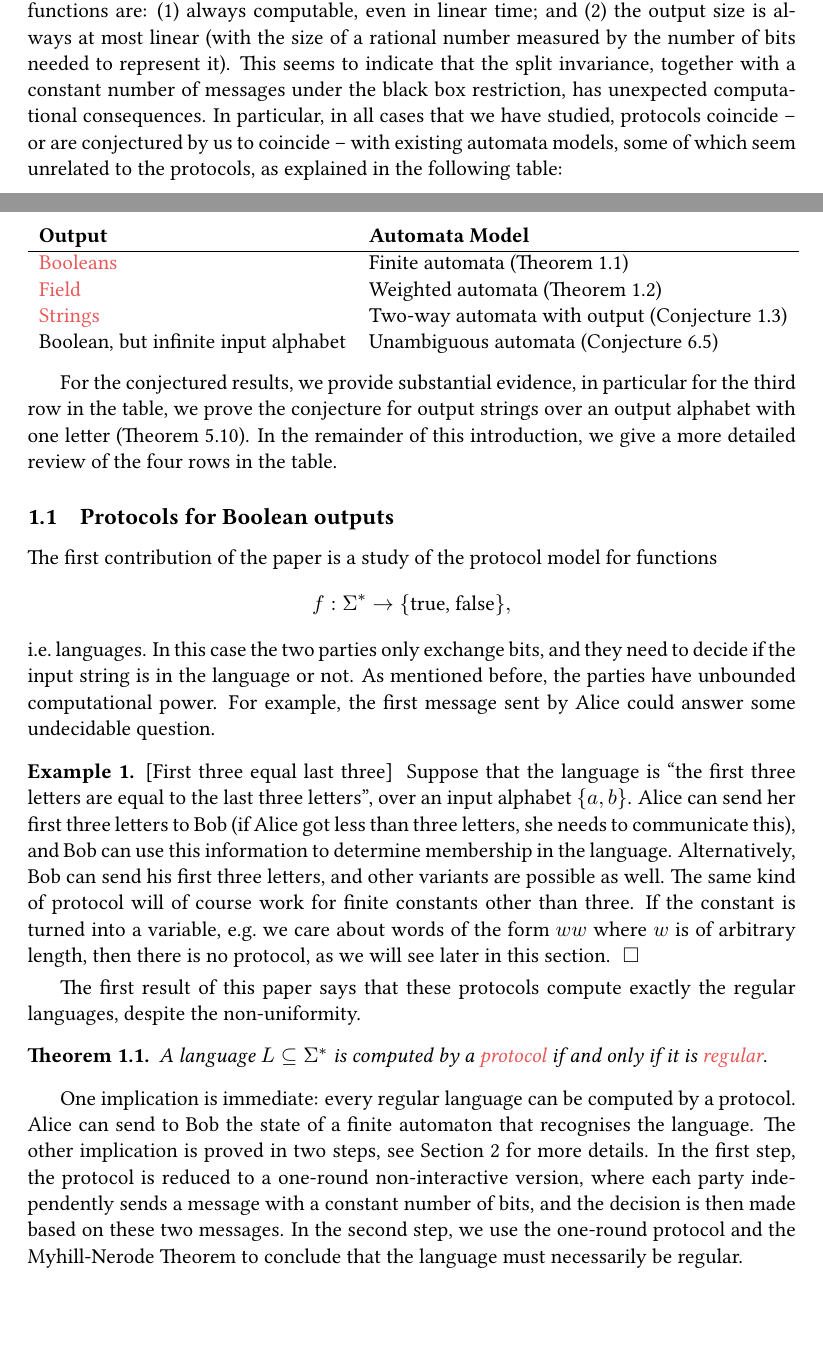
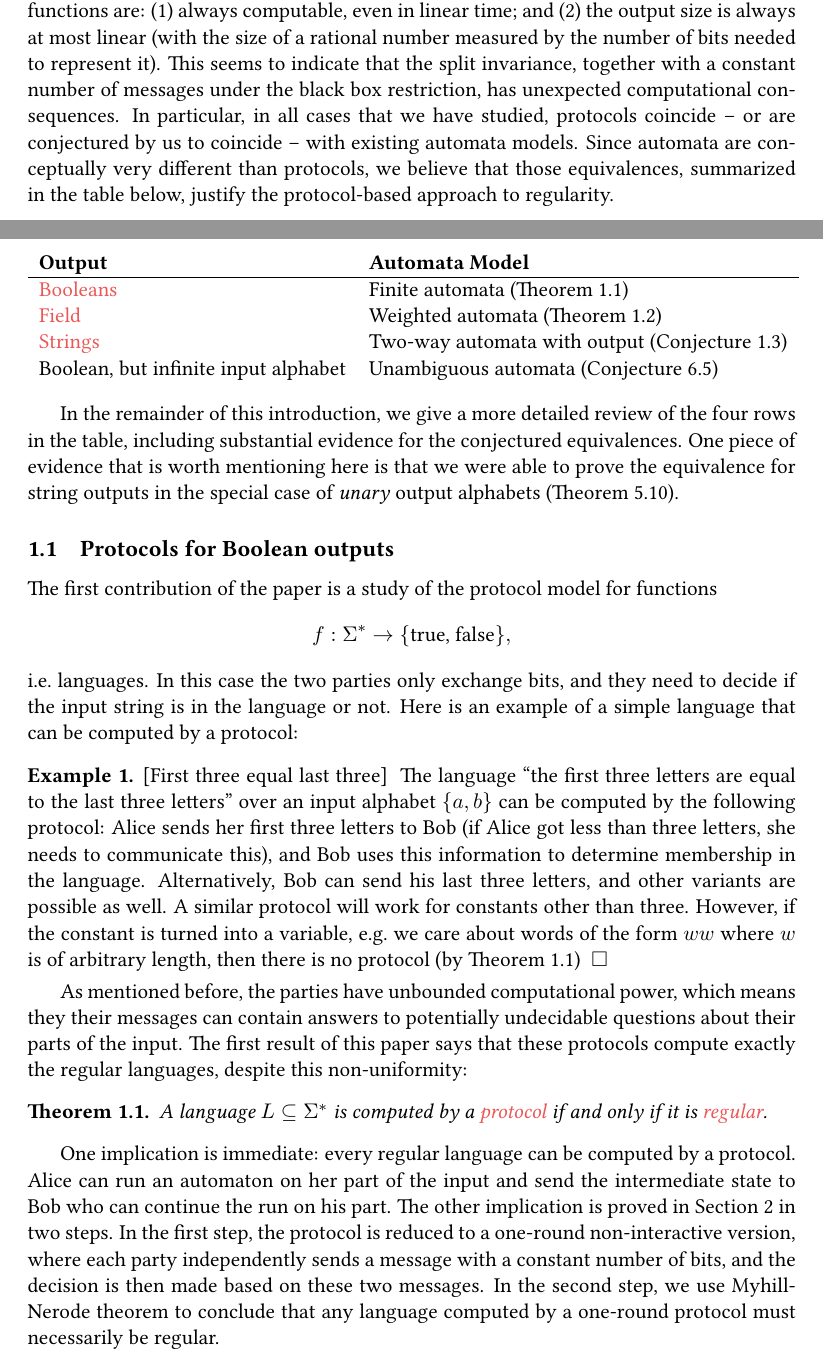
Before and after one commit to bojanczyk/bob-alice, a LaTeX paper (main.tex, which reads introduction.tex): two parts of pages 3 and 4 of 65, joined at a grey line, cut so that both start at the same text, the shorter picture padded with empty space. Compiled offline with pdfLaTeX; a LaTeX package or settings file that is missing is left out.

Commit message:
changes in introduction

```diff
--- a/introduction.tex
+++ b/introduction.tex
@@ -101,9 +101,11 @@ linear (with the size of a rational number measured by the number of bits
 needed to represent it).  This seems to indicate that the split invariance,
 together with a  constant number of messages under the black box restriction,
 has unexpected computational consequences. In particular, in all cases that we
-have studied,  protocols coincide -- or are conjectured by us to coincide --
-with existing automata models, some of which seem unrelated to the protocols,
-as explained in the following table:
+have studied, protocols coincide -- or are conjectured by us to coincide --
+with existing automata models. Since automata are conceptually very different
+than protocols, we believe that those equivalences, summarized in the table below,
+justify the protocol-based approach to regularity.
+
 \begin{center}
     \begin{tabular}{ll}
     \textbf{Output} & \textbf{Automata Model} \\
@@ -115,12 +117,11 @@ as explained in the following table:
 \end{tabular}
 \end{center}
 
-
-For the conjectured results, we provide substantial evidence, in particular for
-the third row in the table, we prove the conjecture for output strings over an
-output alphabet with one letter (\cref{thm:unary-string-to-string}). In the
-remainder of this introduction, we give a more detailed review of the four rows
-in the table.
+In the remainder of this introduction, we give a more detailed review of the four rows
+in the table, including substantial evidence for the conjectured equivalences.
+One piece of evidence that is worth mentioning here is that
+we were able to prove the equivalence for string outputs in the special case
+of \emph{unary} output alphabets (\cref{thm:unary-string-to-string}).
 
 \subsection{Protocols for Boolean outputs}
 \label{sec:intro-boolean}
@@ -131,21 +132,28 @@ f : \Sigma^* \to \set{\text{true, false}},
 \end{align*}
 i.e.~languages. In this case the two parties only exchange bits,
 % \omc{I still think it’s better to say that the messages come from a finite set instead of bits.}
-and they need to decide if the input string is in the language or not. As mentioned before, the parties have unbounded computational power. For example, the first message sent by Alice could answer  some undecidable question.
+and they need to decide if the input string is in the language or not.
+Here is an example of a simple language that can be computed by a protocol:
 
 \begin{myexample}[First three equal last three]
     \label{ex:three-letters}
-Suppose that the language is ``the first three letters are equal to the last three letters'', over an input alphabet $\set{a,b}$.
-Alice can send her  first three letters to Bob (if Alice got less than three letters, she needs to communicate this), and Bob can use this information to determine membership in the language. Alternatively, Bob can send his first three letters, and other variants are possible as well. The same kind of  protocol will of course work for finite constants other than three. If the constant is turned into a variable, e.g.~we care about words of the form $ww$ where $w$ is of arbitrary length, then there is no  protocol, as we will see later in this section.
+The language ``the first three letters are equal to the last three letters'' over an input alphabet $\set{a,b}$ can be computed by the following protocol:
+Alice sends her first three letters to Bob (if Alice got less than three letters, she needs to communicate this), and Bob uses this information to determine membership in the language. Alternatively, Bob can send his last three letters, and other variants are possible as well. A similar protocol will work for constants other than three. However, if the constant is turned into a variable, e.g.~we care about words of the form $ww$ where $w$ is of arbitrary length, then there is no protocol
+(by \cref{thm:boolean-domain})
 \end{myexample}
 
-The first result of this paper  says that these protocols compute exactly the regular languages, despite the non-uniformity.
+As mentioned before, the parties have unbounded computational power, which means they their messages
+can contain answers to potentially undecidable questions about their parts of the input.
+The first result of this paper says that these protocols compute exactly the regular languages, despite this non-uniformity:
+
 \begin{restatable}{theorem}{booleandomain}
  \label{thm:boolean-domain}
  A language $L \subseteq \Sigma^*$ is computed by a \kl[boolean protocol]{protocol} if and only if it is
  \kl(language){regular}.
 \end{restatable}
-One implication is immediate: every regular language can be computed by a protocol.  Alice can send to Bob the state of a finite automaton that recognises the language. The other implication is proved in two steps, see Section~\ref{sec:boolean-domain} for more details. In the first step, the protocol is reduced to a one-round non-interactive version, where each party independently sends a message with a constant number of bits, and the decision is then made based on these two messages. In the second step, we use the one-round protocol and the Myhill-Nerode Theorem to conclude that the language must necessarily be regular.
+One implication is immediate: every regular language can be computed by a protocol. Alice can run an automaton on her part of the input and
+send the intermediate state to Bob who can continue the run on his part. The other implication is proved in Section~\ref{sec:boolean-domain} in two steps.
+In the first step, the protocol is reduced to a one-round non-interactive version, where each party independently sends a message with a constant number of bits, and the decision is then made based on these two messages. In the second step, we use Myhill-Nerode theorem to conclude that any language computed by a one-round protocol must necessarily be regular.
 
 % It is worth underlining that, unlike in communication complexity, we are not interested in the exact number of exchanged bits. For example, in the round reduction that is described in the previous paragraph, the number of exchanged bits increases exponentially. One could investigate the constant in more detail, e.g.~how it depends on some parameters of the language, such as the number of states in an automaton that recognises it. We do not pursue this direction in this paper.
 
```
Also changed, not shown: introduction.tex (10 more changed lines).
